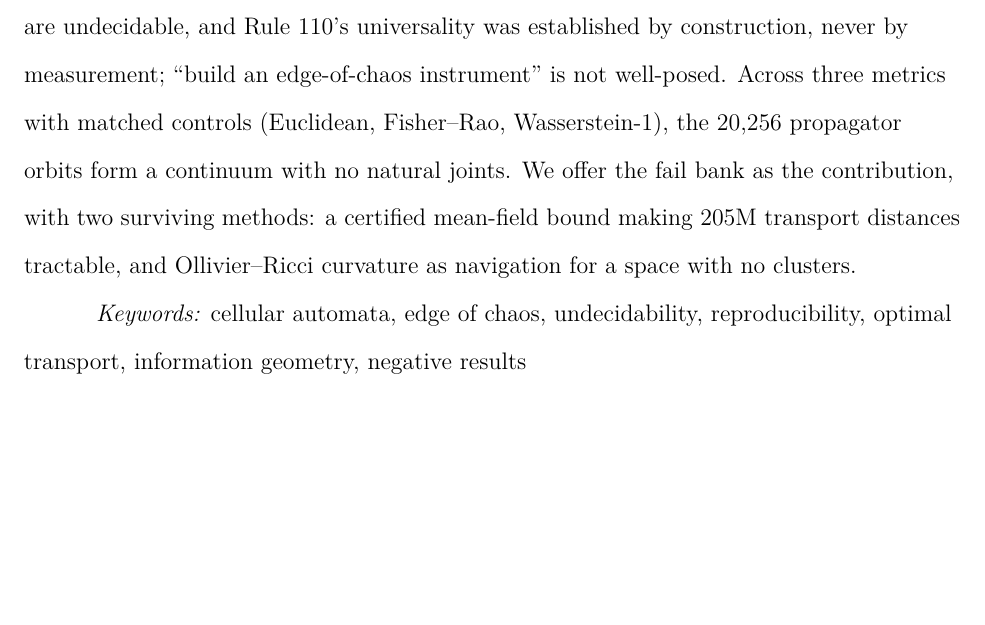
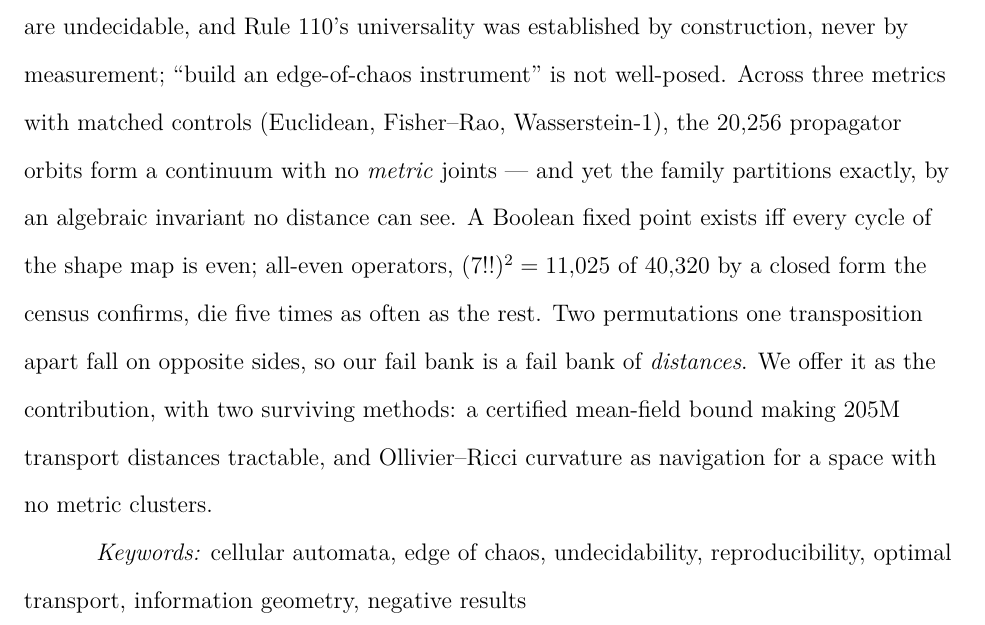
Before and after one commit to tothedarktowercame/futon5, a LaTeX paper (holes/tech-notes/paper/main.tex): part of page 2 of 26, cut so that both start at the same text, the shorter picture padded with empty space. Compiled offline with pdfLaTeX.

Commit message:
paper: abstract now names WHICH kind of joint the family lacks
The abstract claimed the orbits "form a continuum with no natural joints" and
offered curvature "as navigation for a space with no clusters". §parity (343940a)
shows that is true METRICALLY and false ALGEBRAICALLY, so the unqualified claim
overstated the negative against our own evidence.

Amended to: no METRIC joints, and yet an exact algebraic partition no distance
can see -- all-even cycle structure, (7!!)^2 = 11,025 of 40,320 by closed form,
confirmed by the census, dying 5x as often. Two permutations one transposition
apart fall on opposite sides, hence "our fail bank is a fail bank of DISTANCES".

Verified: pdflatex builds, 25 pages, no new undefined refs; adds zero \cite.

Co-Authored-By: Claude Opus 4.8 <noreply@anthropic.com>

```diff
--- a/holes/tech-notes/paper/main.tex
+++ b/holes/tech-notes/paper/main.tex
@@ -93,10 +93,16 @@ Wolfram class membership and nilpotency are undecidable, and Rule 110's
 universality was established by construction, never by measurement;
 ``build an edge-of-chaos instrument'' is not well-posed. Across three
 metrics with matched controls (Euclidean, Fisher--Rao, Wasserstein-1),
-the 20{,}256 propagator orbits form a continuum with no natural joints.
-We offer the fail bank as the contribution, with two surviving methods: a certified mean-field
+the 20{,}256 propagator orbits form a continuum with no \emph{metric}
+joints --- and yet the family partitions exactly, by an algebraic
+invariant no distance can see. A Boolean fixed point exists iff every
+cycle of the shape map is even; all-even operators, $(7!!)^2 = 11{,}025$
+of $40{,}320$ by a closed form the census confirms, die five times as
+often as the rest. Two permutations one transposition apart fall on
+opposite sides, so our fail bank is a fail bank of \emph{distances}.
+We offer it as the contribution, with two surviving methods: a certified mean-field
 bound making 205M transport distances tractable, and Ollivier--Ricci
-curvature as navigation for a space with no clusters.}
+curvature as navigation for a space with no metric clusters.}
 
 \keywords{cellular automata, edge of chaos, undecidability, reproducibility,
 optimal transport, information geometry, negative results}
```
